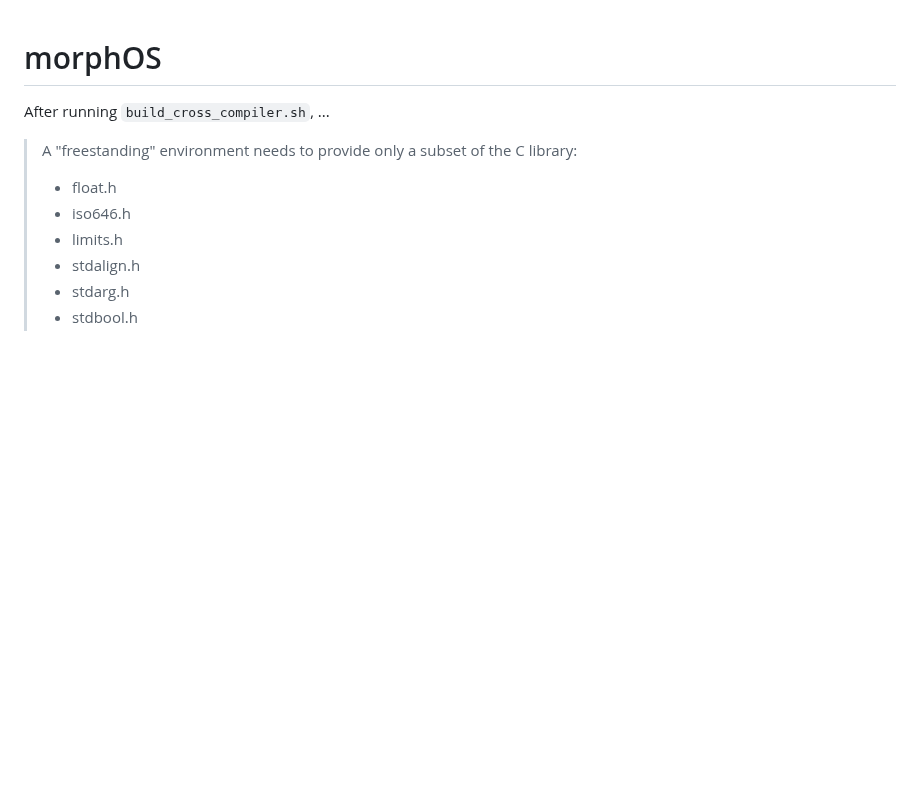
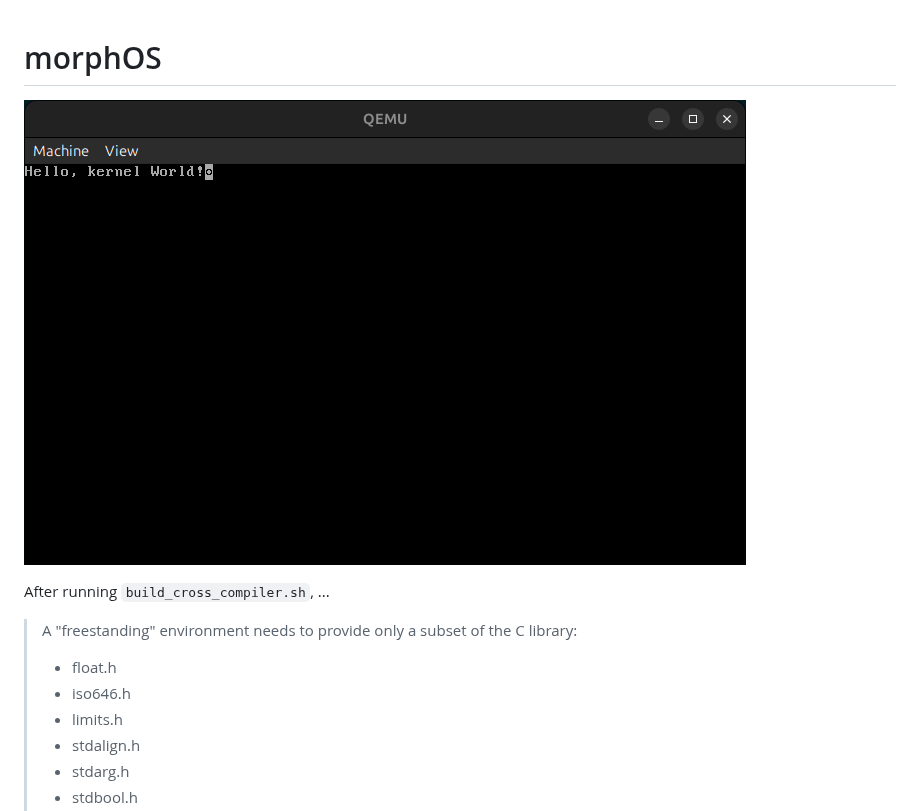
Before and after one commit to ag1548/morphOS, a Markdown page: README.md, the part around the change. GitHub-like rendering; pictures changed too: docs/images/qemu.png (added); blank space fills up the shorter version.

Commit message:
Add splash image

```diff
--- a/README.md
+++ b/README.md
@@ -1,4 +1,6 @@
 # morphOS
+
+![docs/images/qemu.png](docs/images/qemu.png)
 
 After running `build_cross_compiler.sh`, ...
 
```
